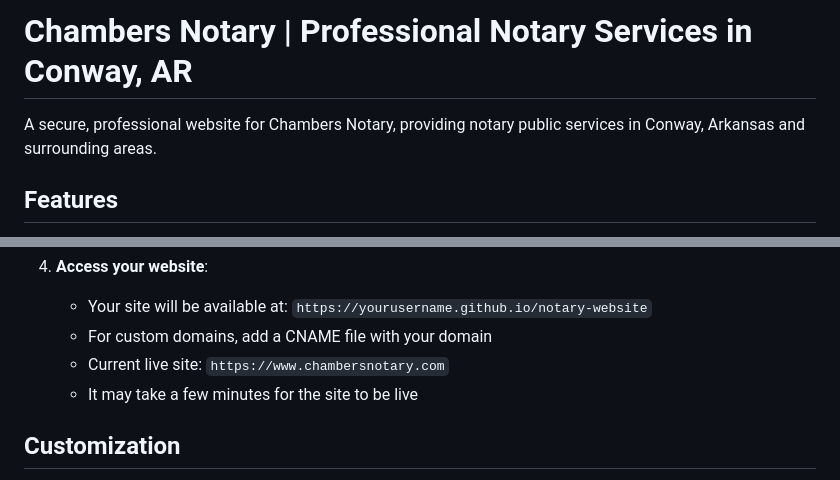
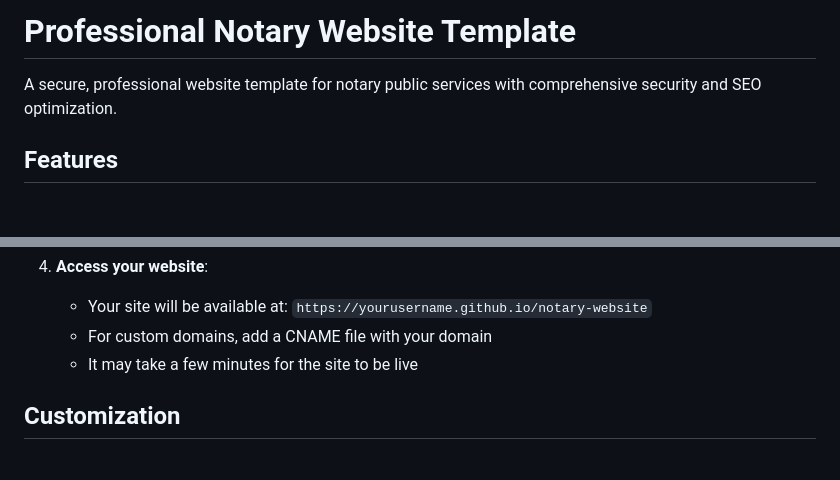
Before and after one commit to C-Chambers/Notary-website, a Markdown page: Readme.md, 2 parts joined by grey strips. Drawn GitHub-style; blank space fills up the shorter version.

Commit message:
Remove personal business information from README
- Generalize README to be a professional template
- Remove specific domain and business name references
- Maintain technical documentation and feature details

🤖 Generated with [Claude Code](https://claude.ai/code)

Co-Authored-By: Claude <noreply@anthropic.com>

```diff
--- a/Readme.md
+++ b/Readme.md
@@ -1,6 +1,6 @@
-# Chambers Notary | Professional Notary Services in Conway, AR
+# Professional Notary Website Template
 
-A secure, professional website for Chambers Notary, providing notary public services in Conway, Arkansas and surrounding areas.
+A secure, professional website template for notary public services with comprehensive security and SEO optimization.
 
 ## Features
 
@@ -47,7 +47,6 @@ To deploy this website to GitHub Pages:
 4. **Access your website**:
    - Your site will be available at: `https://yourusername.github.io/notary-website`
    - For custom domains, add a CNAME file with your domain
-   - Current live site: `https://www.chambersnotary.com`
    - It may take a few minutes for the site to be live
 
 ## Customization
```
